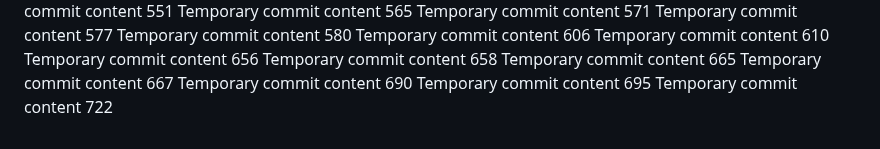
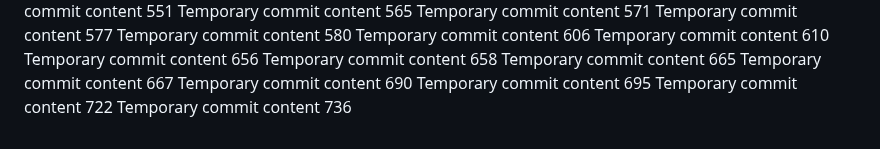
Before and after one commit to andreapozzan/WorkFlowX, a Markdown page: report.md, the part around the change. Rendered like a GitHub page.

```diff
--- a/report.md
+++ b/report.md
@@ -162,3 +162,4 @@ Temporary commit content 667
 Temporary commit content 690
 Temporary commit content 695
 Temporary commit content 722
+Temporary commit content 736
```
